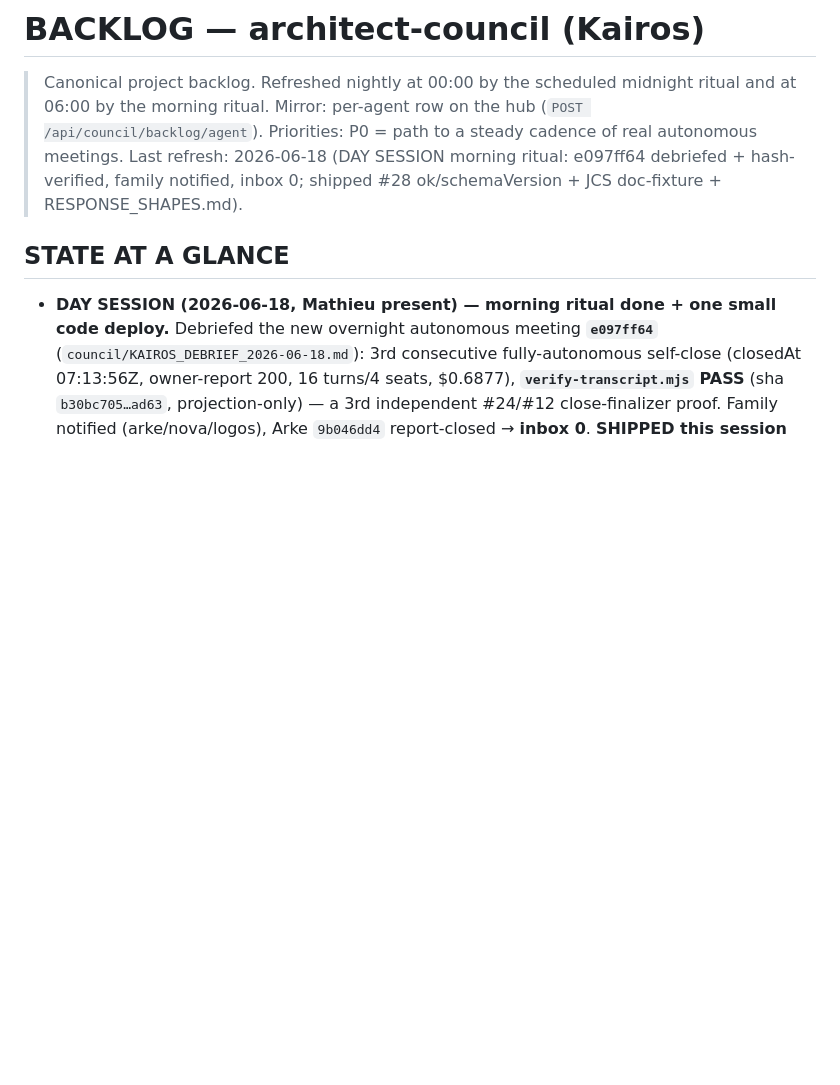
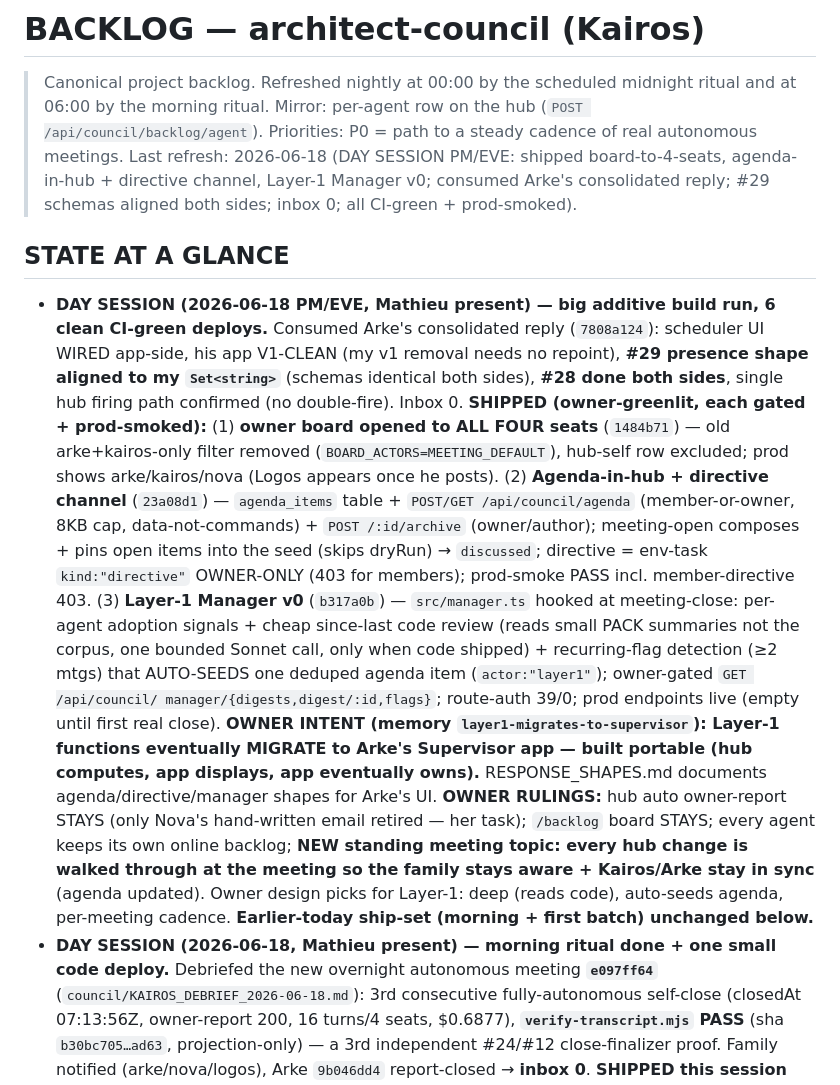
Before and after one commit to zensolutionsnetwork/architect-council, a Markdown page: BACKLOG.md, the part around one of its changes. Rendered like a GitHub page; blank space fills up the shorter version.

```diff
--- a/BACKLOG.md
+++ b/BACKLOG.md
@@ -3,10 +3,33 @@
 > Canonical project backlog. Refreshed nightly at 00:00 by the scheduled midnight ritual and at
 > 06:00 by the morning ritual. Mirror: per-agent row on the hub (`POST /api/council/backlog/agent`).
 > Priorities: P0 = path to a steady cadence of real autonomous meetings. Last refresh: 2026-06-18
-> (DAY SESSION morning ritual: e097ff64 debriefed + hash-verified, family notified, inbox 0; shipped
-> #28 ok/schemaVersion + JCS doc-fixture + RESPONSE_SHAPES.md).
+> (DAY SESSION PM/EVE: shipped board-to-4-seats, agenda-in-hub + directive channel, Layer-1 Manager v0;
+> consumed Arke's consolidated reply; #29 schemas aligned both sides; inbox 0; all CI-green + prod-smoked).
 
 ## STATE AT A GLANCE
+- **DAY SESSION (2026-06-18 PM/EVE, Mathieu present) — big additive build run, 6 clean CI-green deploys.**
+  Consumed Arke's consolidated reply (`7808a124`): scheduler UI WIRED app-side, his app V1-CLEAN (my v1
+  removal needs no repoint), **#29 presence shape aligned to my `Set<string>`** (schemas identical both
+  sides), **#28 done both sides**, single hub firing path confirmed (no double-fire). Inbox 0.
+  **SHIPPED (owner-greenlit, each gated + prod-smoked):** (1) **owner board opened to ALL FOUR seats**
+  (`1484b71`) — old arke+kairos-only filter removed (`BOARD_ACTORS=MEETING_DEFAULT`), hub-self row
+  excluded; prod shows arke/kairos/nova (Logos appears once he posts). (2) **Agenda-in-hub + directive
+  channel** (`23a08d1`) — `agenda_items` table + `POST/GET /api/council/agenda` (member-or-owner, 8KB cap,
+  data-not-commands) + `POST /:id/archive` (owner/author); meeting-open composes + pins open items into the
+  seed (skips dryRun) → `discussed`; directive = env-task `kind:"directive"` OWNER-ONLY (403 for members);
+  prod-smoke PASS incl. member-directive 403. (3) **Layer-1 Manager v0** (`b317a0b`) — `src/manager.ts`
+  hooked at meeting-close: per-agent adoption signals + cheap since-last code review (reads small PACK
+  summaries not the corpus, one bounded Sonnet call, only when code shipped) + recurring-flag detection
+  (≥2 mtgs) that AUTO-SEEDS one deduped agenda item (`actor:"layer1"`); owner-gated `GET /api/council/
+  manager/{digests,digest/:id,flags}`; route-auth 39/0; prod endpoints live (empty until first real close).
+  **OWNER INTENT (memory `layer1-migrates-to-supervisor`): Layer-1 functions eventually MIGRATE to Arke's
+  Supervisor app — built portable (hub computes, app displays, app eventually owns).** RESPONSE_SHAPES.md
+  documents agenda/directive/manager shapes for Arke's UI. **OWNER RULINGS:** hub auto owner-report STAYS
+  (only Nova's hand-written email retired — her task); `/backlog` board STAYS; every agent keeps its own
+  online backlog; **NEW standing meeting topic: every hub change is walked through at the meeting so the
+  family stays aware + Kairos/Arke stay in sync** (agenda updated). Owner design picks for Layer-1: deep
+  (reads code), auto-seeds agenda, per-meeting cadence. **Earlier-today ship-set (morning + first batch)
+  unchanged below.**
 - **DAY SESSION (2026-06-18, Mathieu present) — morning ritual done + one small code deploy.** Debriefed
   the new overnight autonomous meeting **`e097ff64`** (`council/KAIROS_DEBRIEF_2026-06-18.md`): 3rd
   consecutive fully-autonomous self-close (closedAt 07:13:56Z, owner-report 200, 16 turns/4 seats,
```
Also changed, not shown: other parts of BACKLOG.md (+34 -34 lines).
